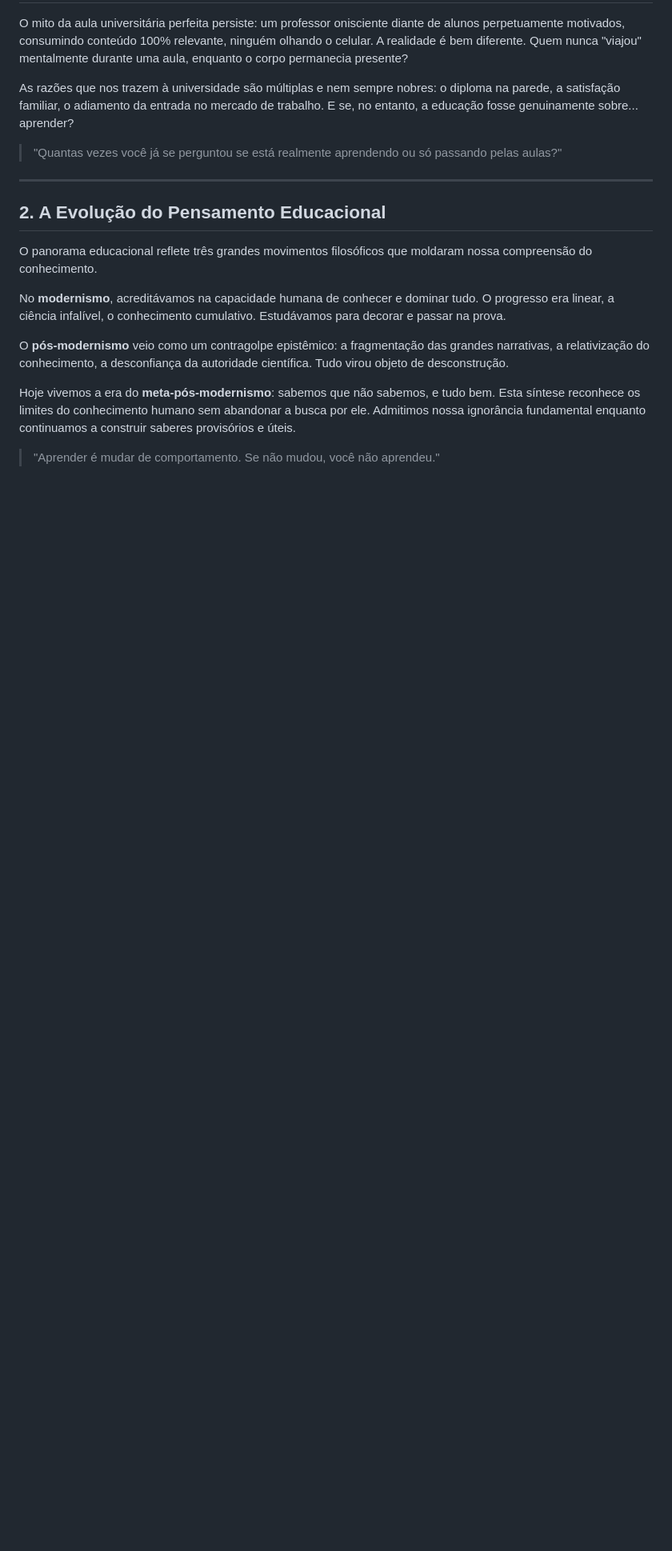
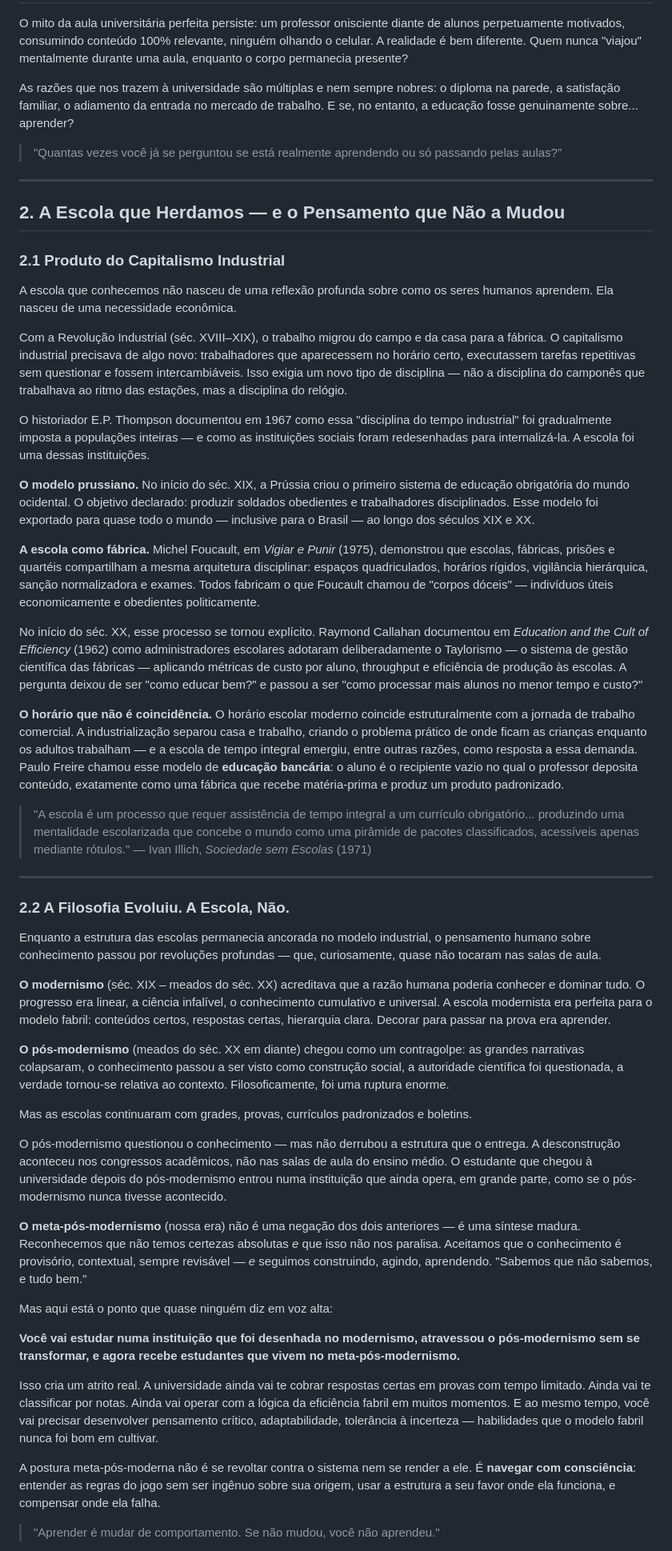
Before and after one commit to oangelo/MetaAula, a Markdown page: roteiro.md, the part around one of its changes. Shown at 80% size. GitHub-like rendering; blank space fills up the shorter version.

Commit message:
docs(roteiro): expande seção 2 com crítica histórica ao modelo escolar
- Adiciona 2.1: origem industrial da escola (Thompson, Foucault, Callahan,
  Freire, Illich) — modelo prussiano, taylorismo, educação bancária
- Adiciona 2.2: movimentos filosóficos (modernismo → pós-modernismo →
  meta-pós-modernismo) que transformaram o pensamento mas não a estrutura
  escolar — o atrito que os calouros vão sentir e como navegar com consciência

Co-authored-by: Cursor <cursoragent@cursor.com>

```diff
--- a/roteiro.md
+++ b/roteiro.md
@@ -14,15 +14,50 @@ As razões que nos trazem à universidade são múltiplas e nem sempre nobres: o
 
 ---
 
-## 2. A Evolução do Pensamento Educacional
+## 2. A Escola que Herdamos — e o Pensamento que Não a Mudou
 
-O panorama educacional reflete três grandes movimentos filosóficos que moldaram nossa compreensão do conhecimento.
+### 2.1 Produto do Capitalismo Industrial
 
-No **modernismo**, acreditávamos na capacidade humana de conhecer e dominar tudo. O progresso era linear, a ciência infalível, o conhecimento cumulativo. Estudávamos para decorar e passar na prova.
+A escola que conhecemos não nasceu de uma reflexão profunda sobre como os seres humanos aprendem. Ela nasceu de uma necessidade econômica.
 
-O **pós-modernismo** veio como um contragolpe epistêmico: a fragmentação das grandes narrativas, a relativização do conhecimento, a desconfiança da autoridade científica. Tudo virou objeto de desconstrução.
+Com a Revolução Industrial (séc. XVIII–XIX), o trabalho migrou do campo e da casa para a fábrica. O capitalismo industrial precisava de algo novo: trabalhadores que aparecessem no horário certo, executassem tarefas repetitivas sem questionar e fossem intercambiáveis. Isso exigia um novo tipo de disciplina — não a disciplina do camponês que trabalhava ao ritmo das estações, mas a disciplina do relógio.
 
-Hoje vivemos a era do **meta-pós-modernismo**: sabemos que não sabemos, e tudo bem. Esta síntese reconhece os limites do conhecimento humano sem abandonar a busca por ele. Admitimos nossa ignorância fundamental enquanto continuamos a construir saberes provisórios e úteis.
+O historiador E.P. Thompson documentou em 1967 como essa "disciplina do tempo industrial" foi gradualmente imposta a populações inteiras — e como as instituições sociais foram redesenhadas para internalizá-la. A escola foi uma dessas instituições.
+
+**O modelo prussiano.** No início do séc. XIX, a Prússia criou o primeiro sistema de educação obrigatória do mundo ocidental. O objetivo declarado: produzir soldados obedientes e trabalhadores disciplinados. Esse modelo foi exportado para quase todo o mundo — inclusive para o Brasil — ao longo dos séculos XIX e XX.
+
+**A escola como fábrica.** Michel Foucault, em *Vigiar e Punir* (1975), demonstrou que escolas, fábricas, prisões e quartéis compartilham a mesma arquitetura disciplinar: espaços quadriculados, horários rígidos, vigilância hierárquica, sanção normalizadora e exames. Todos fabricam o que Foucault chamou de "corpos dóceis" — indivíduos úteis economicamente e obedientes politicamente.
+
+No início do séc. XX, esse processo se tornou explícito. Raymond Callahan documentou em *Education and the Cult of Efficiency* (1962) como administradores escolares adotaram deliberadamente o Taylorismo — o sistema de gestão científica das fábricas — aplicando métricas de custo por aluno, throughput e eficiência de produção às escolas. A pergunta deixou de ser "como educar bem?" e passou a ser "como processar mais alunos no menor tempo e custo?"
+
+**O horário que não é coincidência.** O horário escolar moderno coincide estruturalmente com a jornada de trabalho comercial. A industrialização separou casa e trabalho, criando o problema prático de onde ficam as crianças enquanto os adultos trabalham — e a escola de tempo integral emergiu, entre outras razões, como resposta a essa demanda. Paulo Freire chamou esse modelo de **educação bancária**: o aluno é o recipiente vazio no qual o professor deposita conteúdo, exatamente como uma fábrica que recebe matéria-prima e produz um produto padronizado.
+
+> "A escola é um processo que requer assistência de tempo integral a um currículo obrigatório... produzindo uma mentalidade escolarizada que concebe o mundo como uma pirâmide de pacotes classificados, acessíveis apenas mediante rótulos."
+> — Ivan Illich, *Sociedade sem Escolas* (1971)
+
+---
+
+### 2.2 A Filosofia Evoluiu. A Escola, Não.
+
+Enquanto a estrutura das escolas permanecia ancorada no modelo industrial, o pensamento humano sobre conhecimento passou por revoluções profundas — que, curiosamente, quase não tocaram nas salas de aula.
+
+**O modernismo** (séc. XIX – meados do séc. XX) acreditava que a razão humana poderia conhecer e dominar tudo. O progresso era linear, a ciência infalível, o conhecimento cumulativo e universal. A escola modernista era perfeita para o modelo fabril: conteúdos certos, respostas certas, hierarquia clara. Decorar para passar na prova era aprender.
+
+**O pós-modernismo** (meados do séc. XX em diante) chegou como um contragolpe: as grandes narrativas colapsaram, o conhecimento passou a ser visto como construção social, a autoridade científica foi questionada, a verdade tornou-se relativa ao contexto. Filosoficamente, foi uma ruptura enorme.
+
+Mas as escolas continuaram com grades, provas, currículos padronizados e boletins.
+
+O pós-modernismo questionou o conhecimento — mas não derrubou a estrutura que o entrega. A desconstrução aconteceu nos congressos acadêmicos, não nas salas de aula do ensino médio. O estudante que chegou à universidade depois do pós-modernismo entrou numa instituição que ainda opera, em grande parte, como se o pós-modernismo nunca tivesse acontecido.
+
+**O meta-pós-modernismo** (nossa era) não é uma negação dos dois anteriores — é uma síntese madura. Reconhecemos que não temos certezas absolutas *e* que isso não nos paralisa. Aceitamos que o conhecimento é provisório, contextual, sempre revisável — *e* seguimos construindo, agindo, aprendendo. "Sabemos que não sabemos, e tudo bem."
+
+Mas aqui está o ponto que quase ninguém diz em voz alta:
+
+**Você vai estudar numa instituição que foi desenhada no modernismo, atravessou o pós-modernismo sem se transformar, e agora recebe estudantes que vivem no meta-pós-modernismo.**
+
+Isso cria um atrito real. A universidade ainda vai te cobrar respostas certas em provas com tempo limitado. Ainda vai te classificar por notas. Ainda vai operar com a lógica da eficiência fabril em muitos momentos. E ao mesmo tempo, você vai precisar desenvolver pensamento crítico, adaptabilidade, tolerância à incerteza — habilidades que o modelo fabril nunca foi bom em cultivar.
+
+A postura meta-pós-moderna não é se revoltar contra o sistema nem se render a ele. É **navegar com consciência**: entender as regras do jogo sem ser ingênuo sobre sua origem, usar a estrutura a seu favor onde ela funciona, e compensar onde ela falha.
 
 > "Aprender é mudar de comportamento. Se não mudou, você não aprendeu."
 
```
Also changed, not shown: other parts of roteiro.md (+10 -1 lines).
